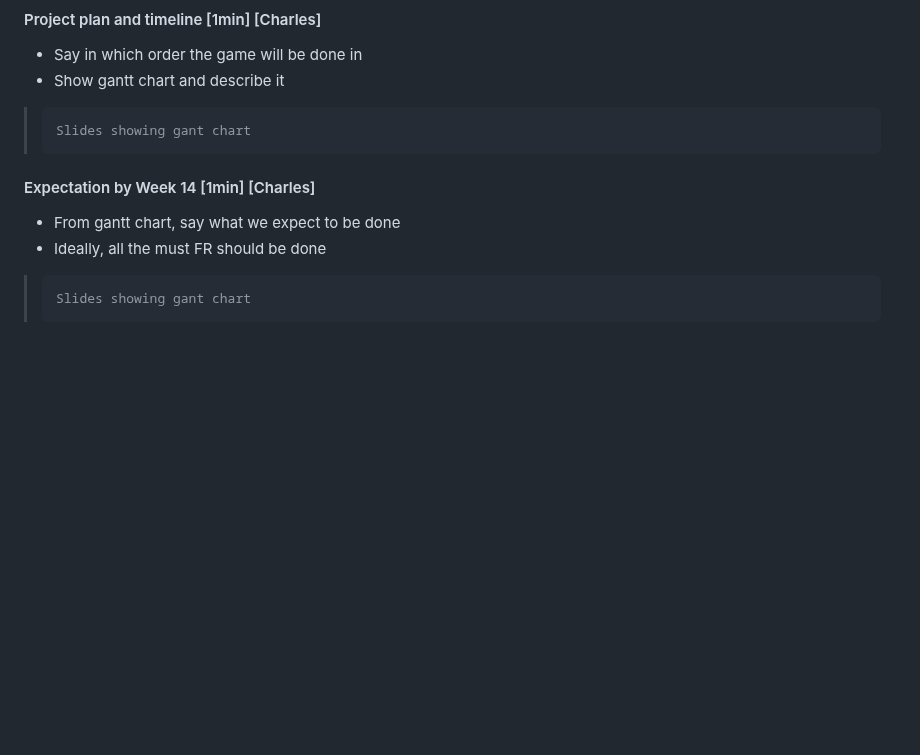
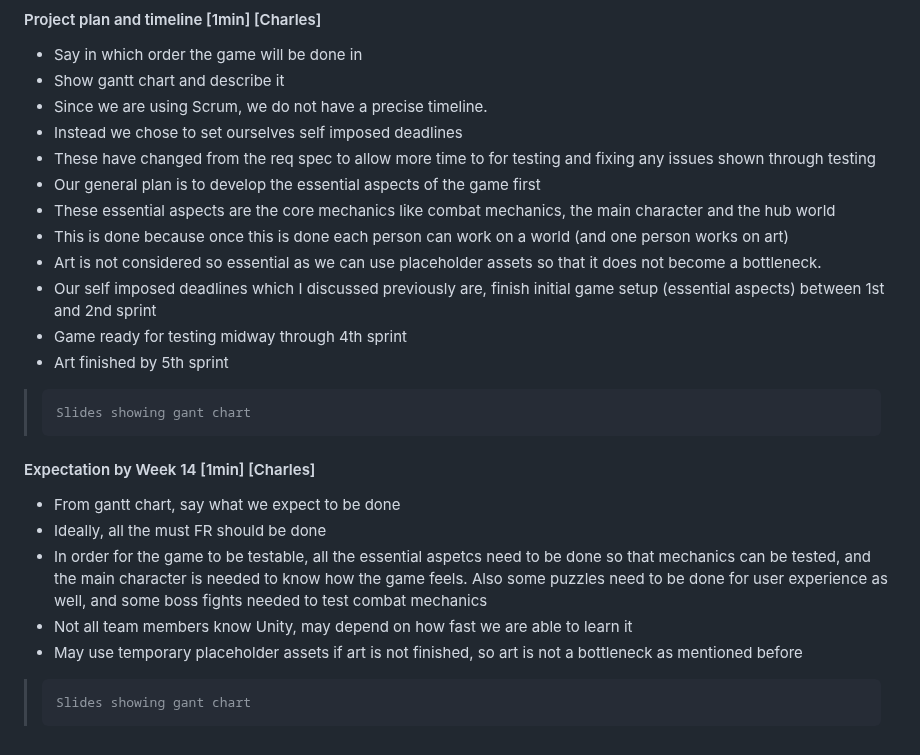
Before and after one commit to COMP2281/software-engineering-group-17, a Markdown page: documentation/Design-Video-Presentation.md, the part around the change. Drawn GitHub-style; blank space fills up the shorter version.

Commit message:
Update Design-Video-Presentation.md (#60)

```diff
--- a/documentation/Design-Video-Presentation.md
+++ b/documentation/Design-Video-Presentation.md
@@ -130,12 +130,23 @@ The player is also able to do what is known as "save scumming", in which the pla
 
 - Say in which order the game will be done in
 - Show gantt chart and describe it
-
+- Since we are using Scrum, we do not have a precise timeline.
+- Instead we chose to set ourselves self imposed deadlines
+- These have changed from the req spec to allow more time to for testing and fixing any issues shown through testing
+- Our general plan is to develop the essential aspects of the game first
+- These essential aspects are the core mechanics like combat mechanics, the main character and the hub world
+- This is done because once this is done each person can work on a world (and one person works on art)
+- Art is not considered so essential as we can use placeholder assets so that it does not become a bottleneck.
+- Our self imposed deadlines which I discussed previously are, finish initial game setup (essential aspects) between 1st and 2nd sprint
+- Game ready for testing midway through 4th sprint
+- Art finished by 5th sprint
 >     Slides showing gant chart
 
 #### Expectation by Week 14 [1min] [Charles]
 
 - From gantt chart, say what we expect to be done
 - Ideally, all the must FR should be done
-
+- In order for the game to be testable, all the essential aspetcs need to be done so that mechanics can be tested, and the main character is needed to know how the game feels. Also some puzzles need to be done for user experience as well, and some boss fights needed to test combat mechanics
+- Not all team members know Unity, may depend on how fast we are able to learn it
+- May use temporary placeholder assets if art is not finished, so art is not a bottleneck as mentioned before
 >     Slides showing gant chart
```
